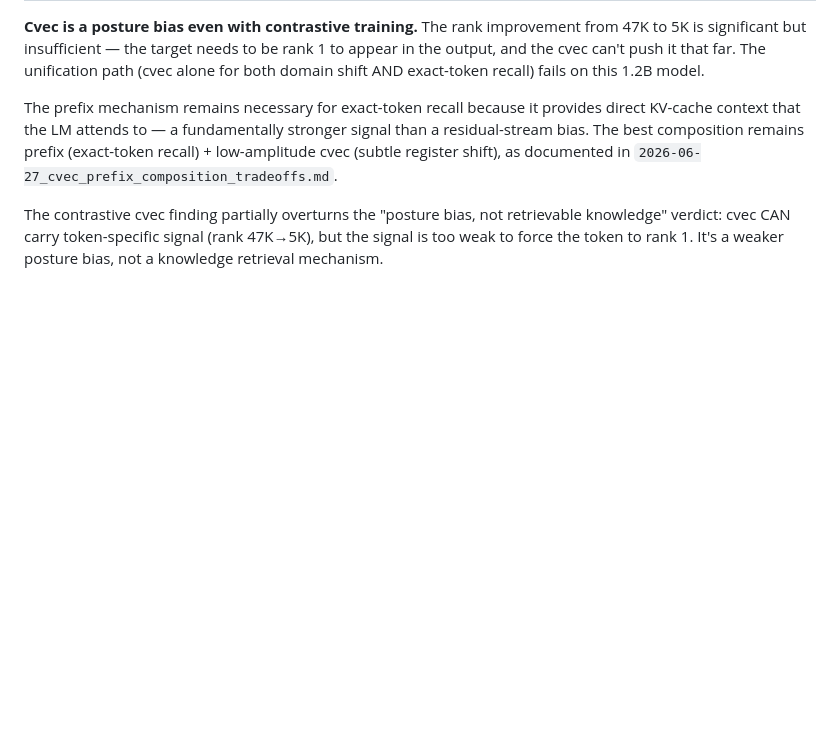
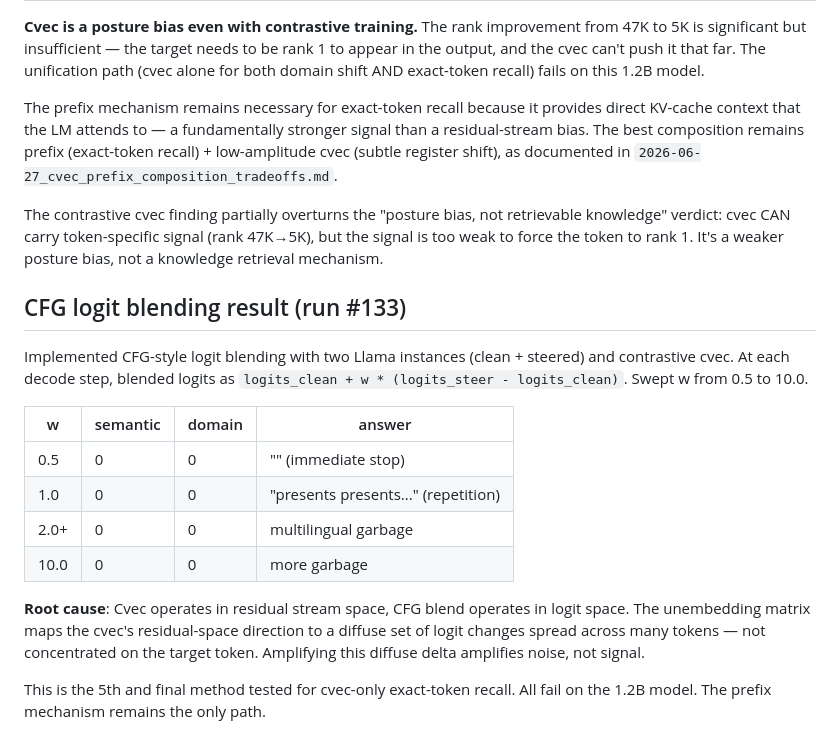
Before and after one commit to KinoThe-Kafkaesque/oczy, a Markdown page: experiments_logs/2026-06-27_contrastive_cvec_discovery.md, the part around the change. Rendered like a GitHub page; blank space fills up the shorter version.

```diff
--- a/experiments_logs/2026-06-27_contrastive_cvec_discovery.md
+++ b/experiments_logs/2026-06-27_contrastive_cvec_discovery.md
@@ -119,3 +119,24 @@ The contrastive cvec finding partially overturns the "posture bias, not
 retrievable knowledge" verdict: cvec CAN carry token-specific signal (rank
 47K→5K), but the signal is too weak to force the token to rank 1. It's a
 weaker posture bias, not a knowledge retrieval mechanism.
+
+## CFG logit blending result (run #133)
+
+Implemented CFG-style logit blending with two Llama instances (clean +
+steered) and contrastive cvec. At each decode step, blended logits as
+`logits_clean + w * (logits_steer - logits_clean)`. Swept w from 0.5 to 10.0.
+
+| w | semantic | domain | answer |
+|---|---|---|---|
+| 0.5 | 0 | 0 | "" (immediate stop) |
+| 1.0 | 0 | 0 | "presents presents..." (repetition) |
+| 2.0+ | 0 | 0 | multilingual garbage |
+| 10.0 | 0 | 0 | more garbage |
+
+**Root cause**: Cvec operates in residual stream space, CFG blend operates in
+logit space. The unembedding matrix maps the cvec's residual-space direction
+to a diffuse set of logit changes spread across many tokens — not concentrated
+on the target token. Amplifying this diffuse delta amplifies noise, not signal.
+
+This is the 5th and final method tested for cvec-only exact-token recall. All
+fail on the 1.2B model. The prefix mechanism remains the only path.
```
Also changed, not shown: experiments_logs/2026-06-27_cvec_prefix_composition_tradeoffs.md (added, +140 -0 lines).
